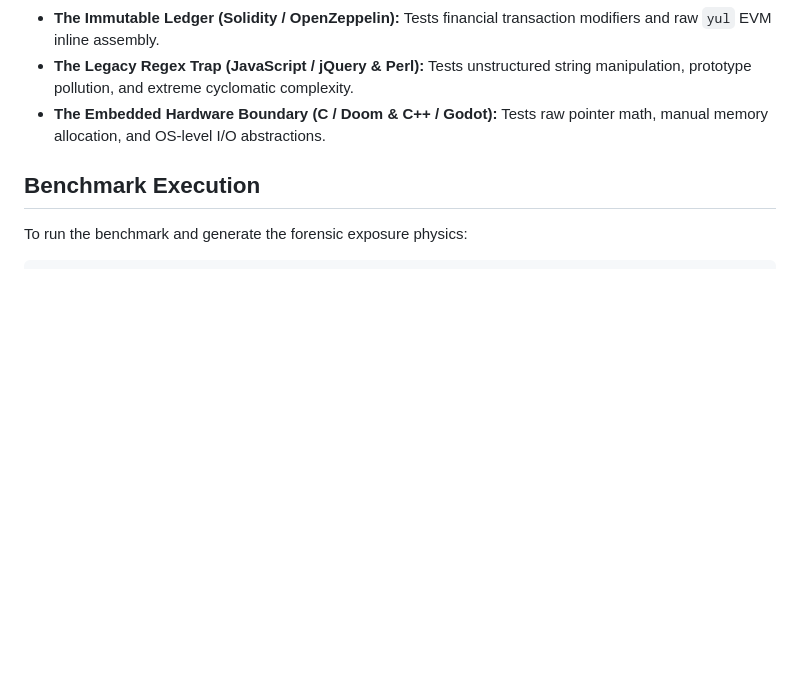
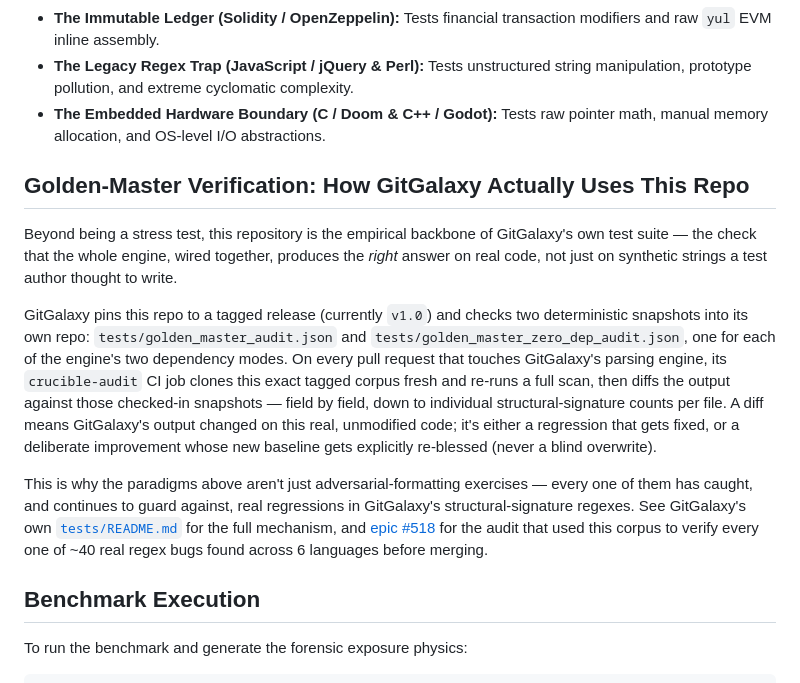
Before and after one commit to squid-protocol/language-crucible, a Markdown page: README.md, the part around the change. Drawn GitHub-style; blank space fills up the shorter version.

Commit message:
docs: explain golden-master verification, GitGalaxy's actual use of this repo
Previously this README only framed the corpus as a stress-test/benchmark
input. Adds a section describing the actual mechanism: GitGalaxy pins this
repo to a tagged release, diffs a full scan's output against checked-in
golden-master snapshots on every PR that touches its parsing engine, and
treats any diff as either a regression to fix or an improvement to
deliberately re-bless. Links back to gitgalaxy's tests/README.md and
epic #518 for the full detail.

```diff
--- a/README.md
+++ b/README.md
@@ -29,6 +29,13 @@ The Crucible contains raw extractions from the following paradigms, testing spec
 * **The Legacy Regex Trap (JavaScript / jQuery & Perl):** Tests unstructured string manipulation, prototype pollution, and extreme cyclomatic complexity.
 * **The Embedded Hardware Boundary (C / Doom & C++ / Godot):** Tests raw pointer math, manual memory allocation, and OS-level I/O abstractions.
 
+## Golden-Master Verification: How GitGalaxy Actually Uses This Repo
+Beyond being a stress test, this repository is the empirical backbone of GitGalaxy's own test suite — the check that the whole engine, wired together, produces the *right* answer on real code, not just on synthetic strings a test author thought to write.
+
+GitGalaxy pins this repo to a tagged release (currently `v1.0`) and checks two deterministic snapshots into its own repo: `tests/golden_master_audit.json` and `tests/golden_master_zero_dep_audit.json`, one for each of the engine's two dependency modes. On every pull request that touches GitGalaxy's parsing engine, its `crucible-audit` CI job clones this exact tagged corpus fresh and re-runs a full scan, then diffs the output against those checked-in snapshots — field by field, down to individual structural-signature counts per file. A diff means GitGalaxy's output changed on this real, unmodified code; it's either a regression that gets fixed, or a deliberate improvement whose new baseline gets explicitly re-blessed (never a blind overwrite).
+
+This is why the paradigms above aren't just adversarial-formatting exercises — every one of them has caught, and continues to guard against, real regressions in GitGalaxy's structural-signature regexes. See GitGalaxy's own [`tests/README.md`](https://github.com/squid-protocol/gitgalaxy/blob/main/tests/README.md#5-golden-master-differential-testing-the-language-crucible) for the full mechanism, and [epic #518](https://github.com/squid-protocol/gitgalaxy/issues/518) for the audit that used this corpus to verify every one of ~40 real regex bugs found across 6 languages before merging.
+
 ## Benchmark Execution
 To run the benchmark and generate the forensic exposure physics:
 
```
